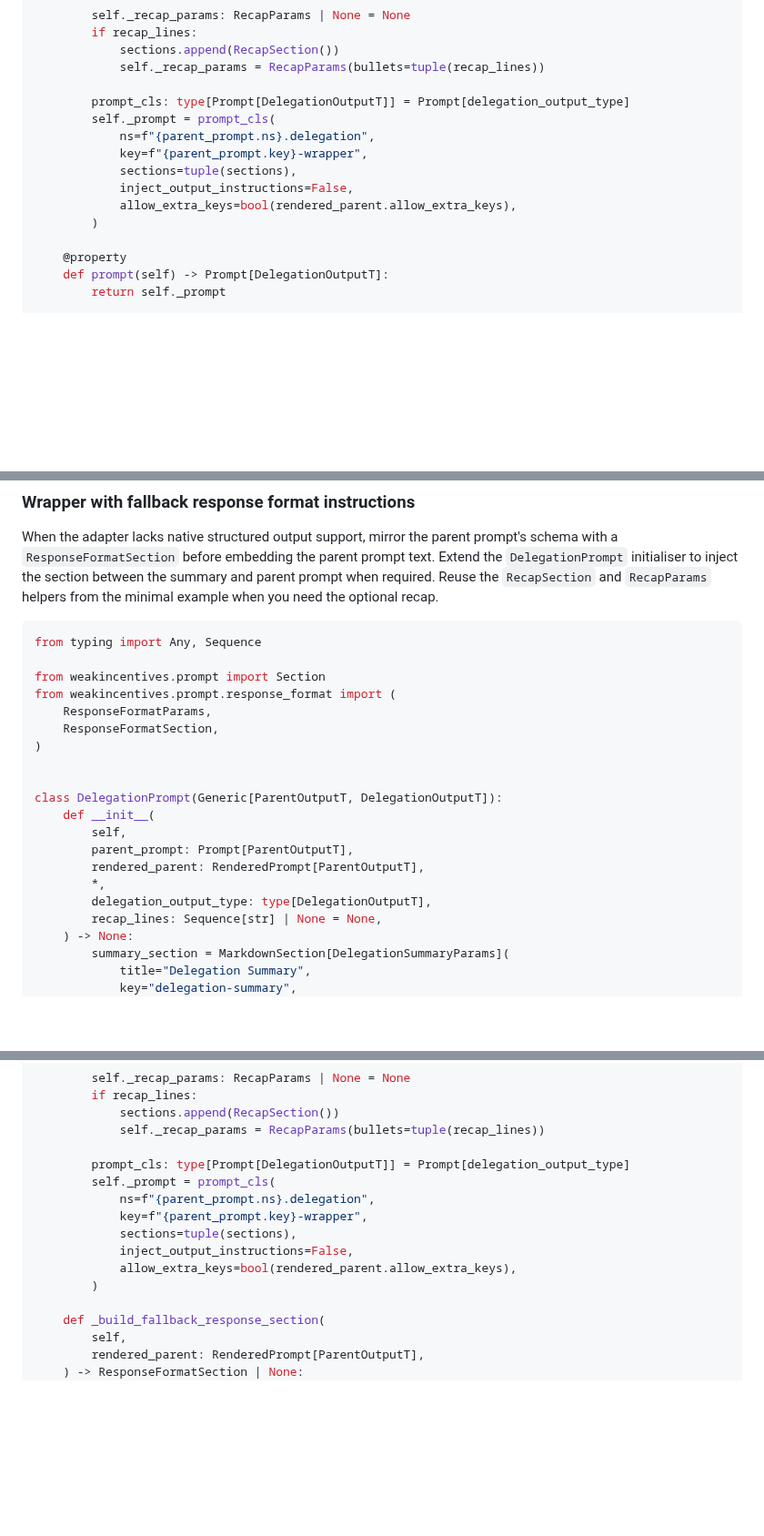
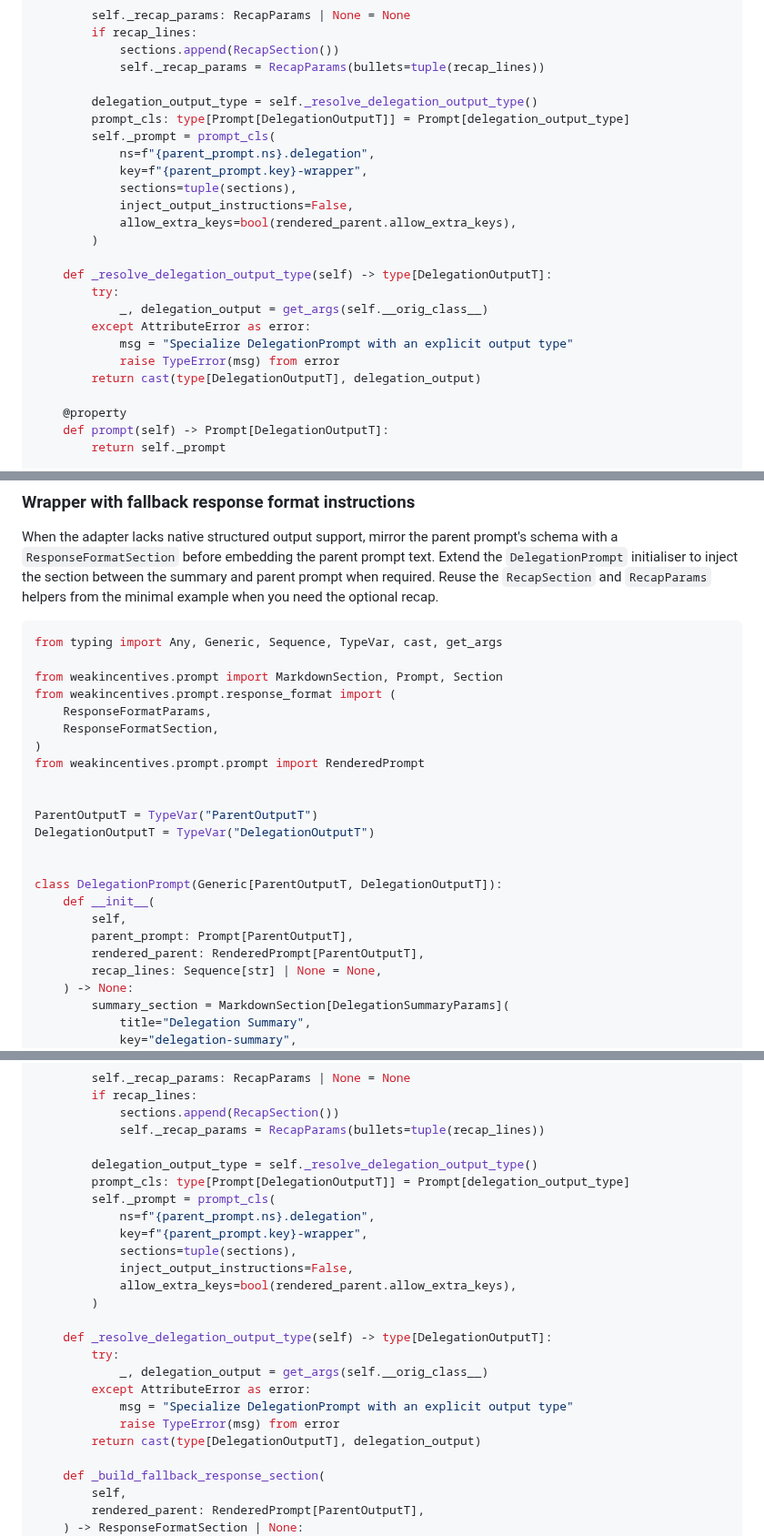
Before and after one commit to weakincentives/weakincentives, a Markdown page: specs/PROMPTS_COMPOSITION.md, 3 parts joined by grey strips. Shown at 91% size. Drawn GitHub-style; blank space fills up the shorter version.

Commit message:
Document deriving delegated output type from class specialization

````diff
--- a/specs/PROMPTS_COMPOSITION.md
+++ b/specs/PROMPTS_COMPOSITION.md
@@ -201,6 +200,7 @@ class DelegationPrompt(Generic[ParentOutputT, DelegationOutputT]):
             sections.append(RecapSection())
             self._recap_params = RecapParams(bullets=tuple(recap_lines))
 
+        delegation_output_type = self._resolve_delegation_output_type()
         prompt_cls: type[Prompt[DelegationOutputT]] = Prompt[delegation_output_type]
         self._prompt = prompt_cls(
             ns=f"{parent_prompt.ns}.delegation",
@@ -209,6 +209,14 @@ class DelegationPrompt(Generic[ParentOutputT, DelegationOutputT]):
             inject_output_instructions=False,
             allow_extra_keys=bool(rendered_parent.allow_extra_keys),
         )
+
+    def _resolve_delegation_output_type(self) -> type[DelegationOutputT]:
+        try:
+            _, delegation_output = get_args(self.__orig_class__)
+        except AttributeError as error:
+            msg = "Specialize DelegationPrompt with an explicit output type"
+            raise TypeError(msg) from error
+        return cast(type[DelegationOutputT], delegation_output)
 
     @property
     def prompt(self) -> Prompt[DelegationOutputT]:
@@ -253,13 +260,18 @@ initialiser to inject the section between the summary and parent prompt when req
 `RecapSection` and `RecapParams` helpers from the minimal example when you need the optional recap.
 
 ```python
-from typing import Any, Sequence
+from typing import Any, Generic, Sequence, TypeVar, cast, get_args
 
-from weakincentives.prompt import Section
+from weakincentives.prompt import MarkdownSection, Prompt, Section
 from weakincentives.prompt.response_format import (
     ResponseFormatParams,
     ResponseFormatSection,
 )
+from weakincentives.prompt.prompt import RenderedPrompt
+
+
+ParentOutputT = TypeVar("ParentOutputT")
+DelegationOutputT = TypeVar("DelegationOutputT")
 
 
 class DelegationPrompt(Generic[ParentOutputT, DelegationOutputT]):
@@ -267,8 +279,6 @@ class DelegationPrompt(Generic[ParentOutputT, DelegationOutputT]):
         self,
         parent_prompt: Prompt[ParentOutputT],
         rendered_parent: RenderedPrompt[ParentOutputT],
-        *,
-        delegation_output_type: type[DelegationOutputT],
         recap_lines: Sequence[str] | None = None,
     ) -> None:
         summary_section = MarkdownSection[DelegationSummaryParams](
@@ -294,6 +304,7 @@ class DelegationPrompt(Generic[ParentOutputT, DelegationOutputT]):
             sections.append(RecapSection())
             self._recap_params = RecapParams(bullets=tuple(recap_lines))
 
+        delegation_output_type = self._resolve_delegation_output_type()
         prompt_cls: type[Prompt[DelegationOutputT]] = Prompt[delegation_output_type]
         self._prompt = prompt_cls(
             ns=f"{parent_prompt.ns}.delegation",
@@ -302,6 +313,14 @@ class DelegationPrompt(Generic[ParentOutputT, DelegationOutputT]):
             inject_output_instructions=False,
             allow_extra_keys=bool(rendered_parent.allow_extra_keys),
         )
+
+    def _resolve_delegation_output_type(self) -> type[DelegationOutputT]:
+        try:
+            _, delegation_output = get_args(self.__orig_class__)
+        except AttributeError as error:
+            msg = "Specialize DelegationPrompt with an explicit output type"
+            raise TypeError(msg) from error
+        return cast(type[DelegationOutputT], delegation_output)
 
     def _build_fallback_response_section(
         self,
````
Also changed, not shown: other parts of specs/PROMPTS_COMPOSITION.md (+5 -7 lines).
